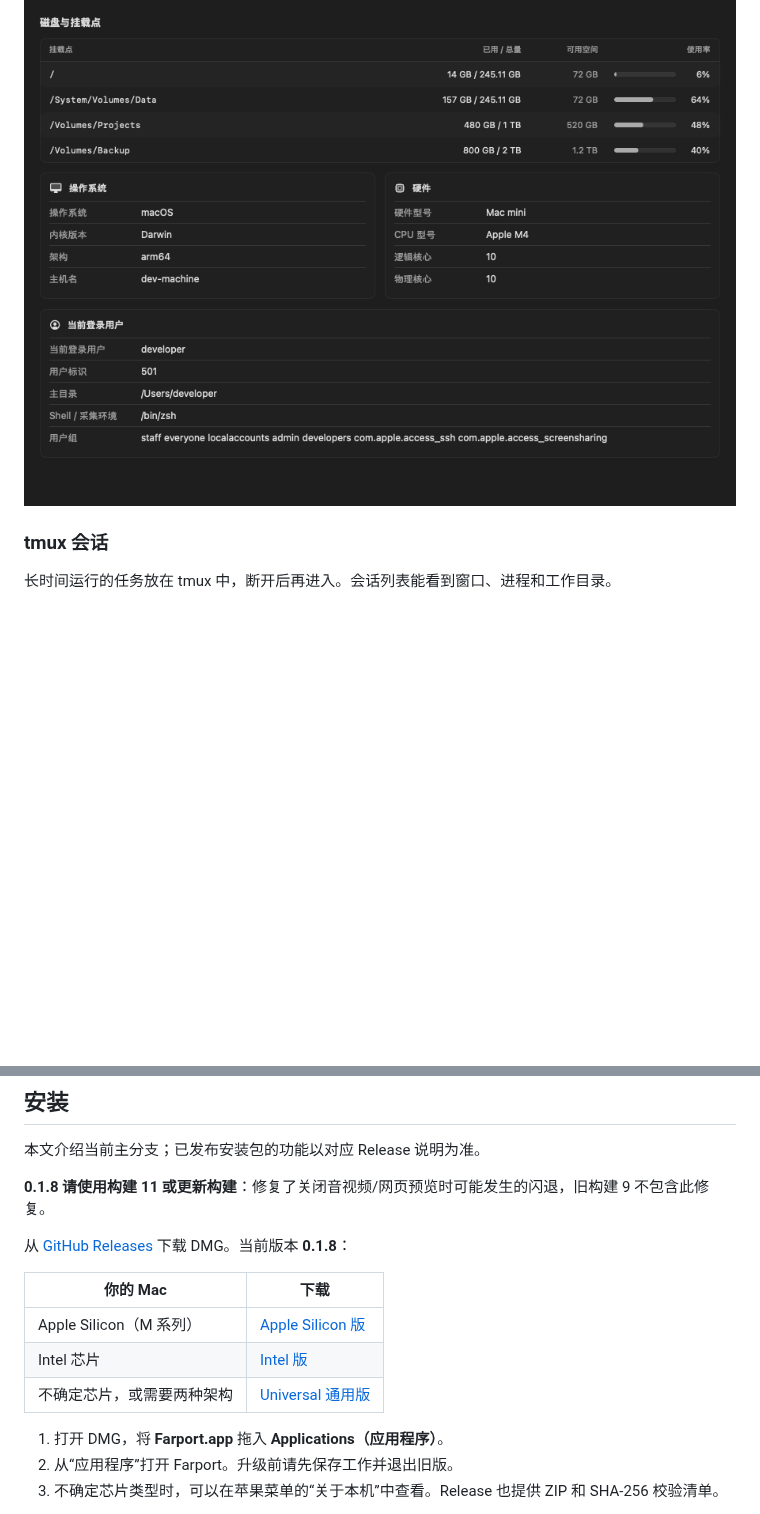
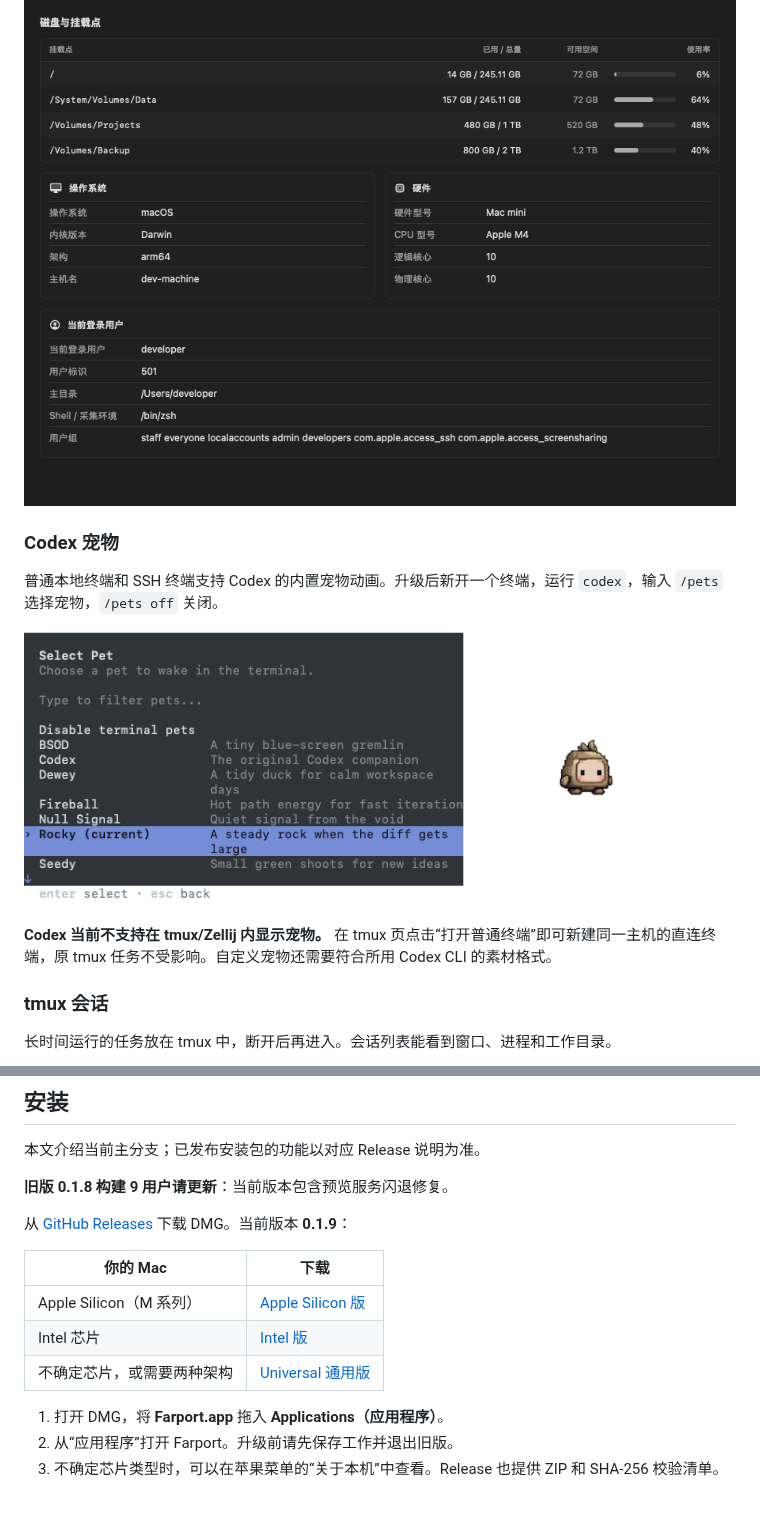
Before and after one commit to boyce-ywr/farport, a Markdown page: README.md, 2 parts joined by grey strips. Rendered like a GitHub page; pictures changed too: docs/images/codex-pet.png (added); blank space fills up the shorter version.

```diff
--- a/README.md
+++ b/README.md
@@ -25,6 +25,14 @@ macOS 14+ · Apple Silicon / Intel · [MIT 开源](LICENSE)
 监控页用紧凑表格查看磁盘占用，系统信息按操作系统、硬件和当前用户分组，减少无用留白。
 
 ![磁盘与系统信息的紧凑布局，使用演示数据](docs/images/monitor-details.png)
+
+### Codex 宠物
+
+普通本地终端和 SSH 终端支持 Codex 的内置宠物动画。升级后新开一个终端，运行 `codex`，输入 `/pets` 选择宠物，`/pets off` 关闭。
+
+![SSH 终端内实际运行的 Codex 宠物选择器，截图裁剪](docs/images/codex-pet.png)
+
+**Codex 当前不支持在 tmux/Zellij 内显示宠物。** 在 tmux 页点击“打开普通终端”即可新建同一主机的直连终端，原 tmux 任务不受影响。自定义宠物还需要符合所用 Codex CLI 的素材格式。
 
 ### tmux 会话
 
@@ -56,9 +64,9 @@ HTML 报告也能在浏览器打开。Farport 在 Mac 本机提供临时访问
 
 本文介绍当前主分支；已发布安装包的功能以对应 Release 说明为准。
 
-**0.1.8 请使用构建 11 或更新构建**：修复了关闭音视频/网页预览时可能发生的闪退，旧构建 9 不包含此修复。
+**旧版 0.1.8 构建 9 用户请更新**：当前版本包含预览服务闪退修复。
 
-从 [GitHub Releases](https://github.com/boyce-ywr/farport/releases/latest) 下载 DMG。当前版本 **0.1.8**：
+从 [GitHub Releases](https://github.com/boyce-ywr/farport/releases/latest) 下载 DMG。当前版本 **0.1.9**：
 
 | 你的 Mac | 下载 |
 | --- | --- |
```
Also changed, not shown: other parts of README.md (+3 -3 lines), README.en.md (+13 -5 lines), docs/issues/2026-10-16-Codex宠物图像协议兼容.md (added, +41 -0 lines), docs/releases/0.1.9.md (added, +21 -0 lines), docs/usage.md (+10 -0 lines), 12 other files.
